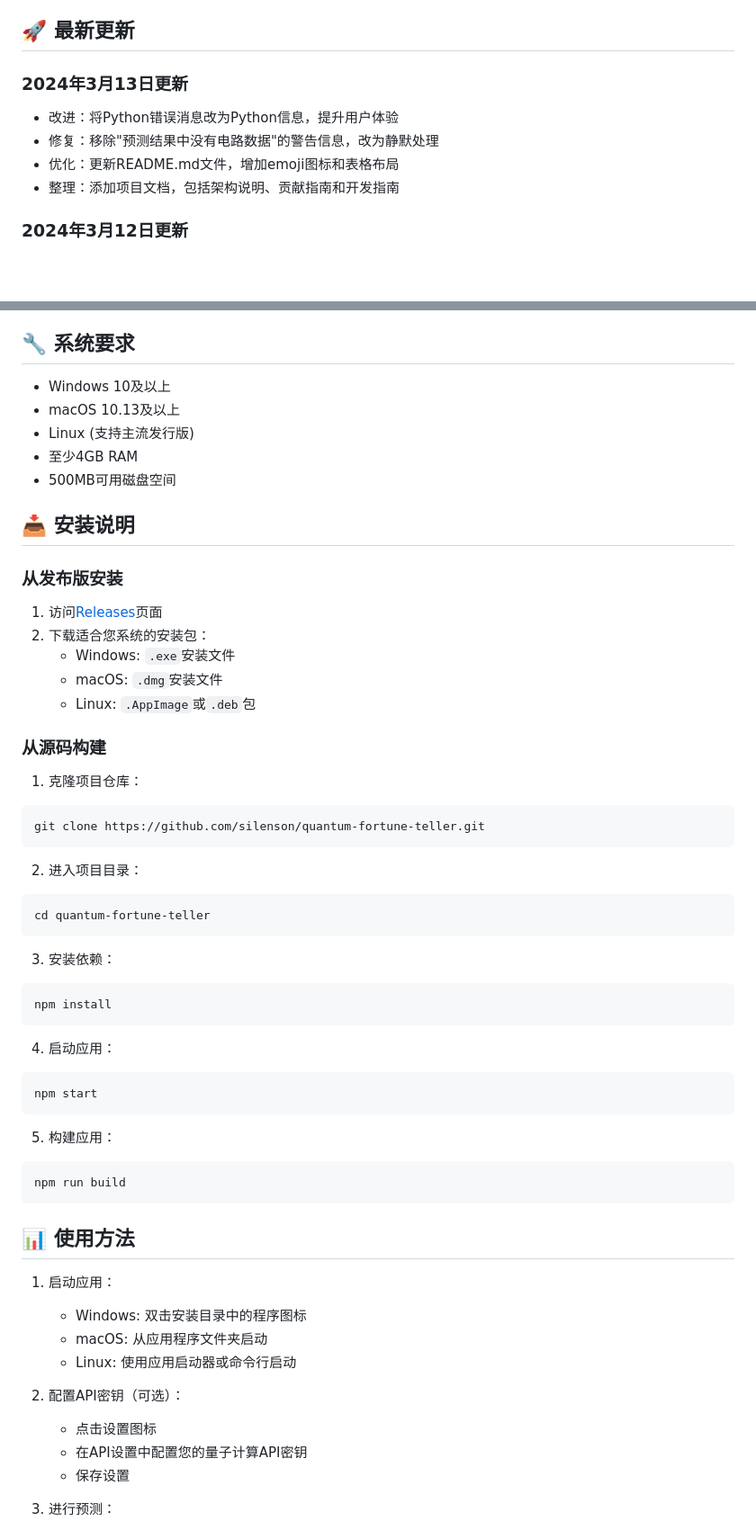
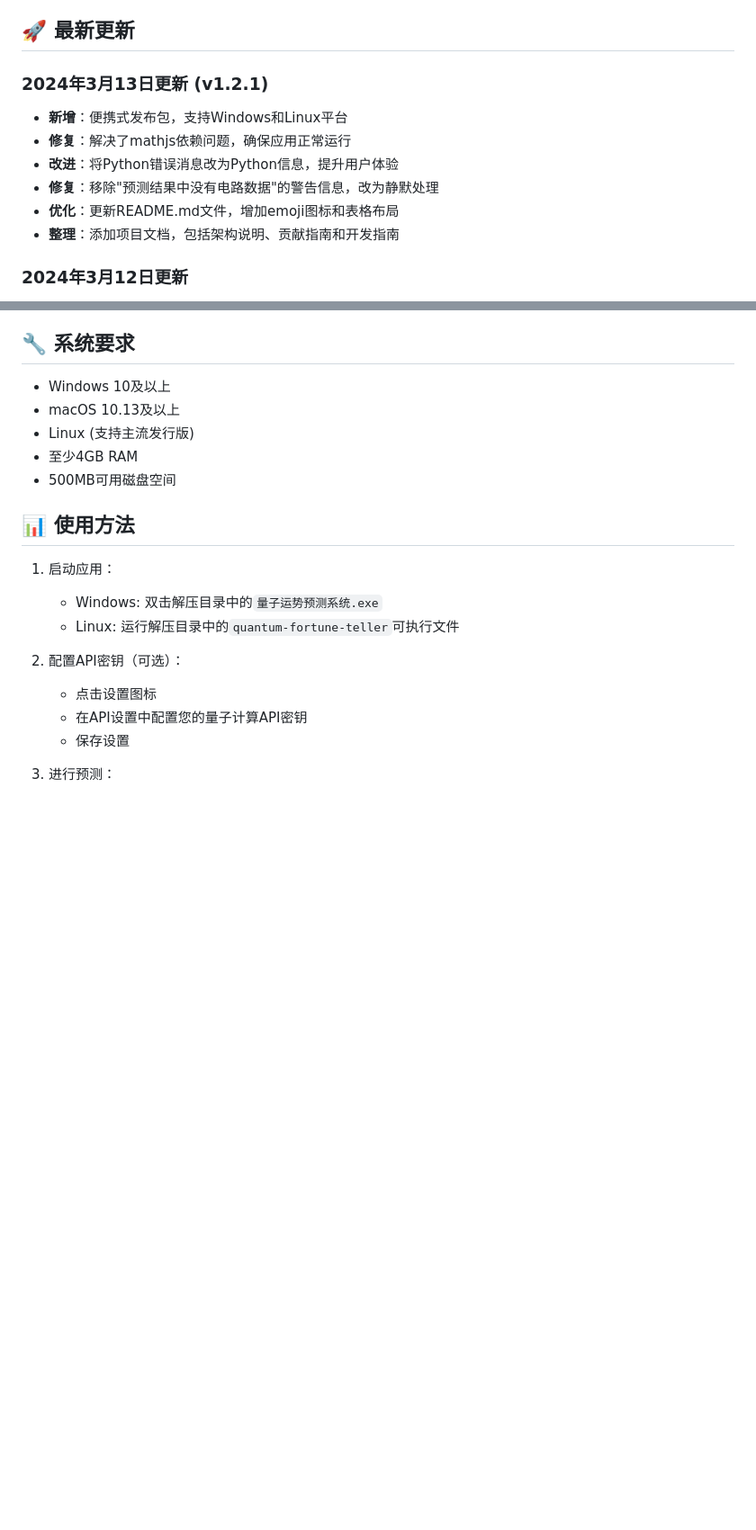
Before and after one commit to silenson/Quantum-prediction-system, a Markdown page: README.md, 2 parts joined by grey strips. Shown at 90% size. Drawn GitHub-style; blank space fills up the shorter version.

Commit message:
更新README和添加发布说明

````diff
--- a/README.md
+++ b/README.md
@@ -22,11 +50,13 @@
 
 ## 🚀 最新更新
 
-### 2024年3月13日更新
-- 改进：将Python错误消息改为Python信息，提升用户体验
-- 修复：移除"预测结果中没有电路数据"的警告信息，改为静默处理
-- 优化：更新README.md文件，增加emoji图标和表格布局
-- 整理：添加项目文档，包括架构说明、贡献指南和开发指南
+### 2024年3月13日更新 (v1.2.1)
+- **新增**：便携式发布包，支持Windows和Linux平台
+- **修复**：解决了mathjs依赖问题，确保应用正常运行
+- **改进**：将Python错误消息改为Python信息，提升用户体验
+- **修复**：移除"预测结果中没有电路数据"的警告信息，改为静默处理
+- **优化**：更新README.md文件，增加emoji图标和表格布局
+- **整理**：添加项目文档，包括架构说明、贡献指南和开发指南
 
 ### 2024年3月12日更新
 - 全新设计的科学仪表盘界面，提供更专业的数据展示
@@ -60,49 +90,11 @@
 - 至少4GB RAM
 - 500MB可用磁盘空间
 
-## 📥 安装说明
-
-### 从发布版安装
-
-1. 访问[Releases](https://github.com/silenson/quantum-fortune-teller/releases)页面
-2. 下载适合您系统的安装包：
-   - Windows: `.exe`安装文件
-   - macOS: `.dmg`安装文件
-   - Linux: `.AppImage`或`.deb`包
-
-### 从源码构建
-
-1. 克隆项目仓库：
-```bash
-git clone https://github.com/silenson/quantum-fortune-teller.git
-```
-
-2. 进入项目目录：
-```bash
-cd quantum-fortune-teller
-```
-
-3. 安装依赖：
-```bash
-npm install
-```
-
-4. 启动应用：
-```bash
-npm start
-```
-
-5. 构建应用：
-```bash
-npm run build
-```
-
 ## 📊 使用方法
 
 1. 启动应用：
-   - Windows: 双击安装目录中的程序图标
-   - macOS: 从应用程序文件夹启动
-   - Linux: 使用应用启动器或命令行启动
+   - Windows: 双击解压目录中的`量子运势预测系统.exe`
+   - Linux: 运行解压目录中的`quantum-fortune-teller`可执行文件
 
 2. 配置API密钥（可选）：
    - 点击设置图标
````
Also changed, not shown: other parts of README.md (+36 -3 lines), RELEASE_NOTES.md (added, +39 -0 lines).
